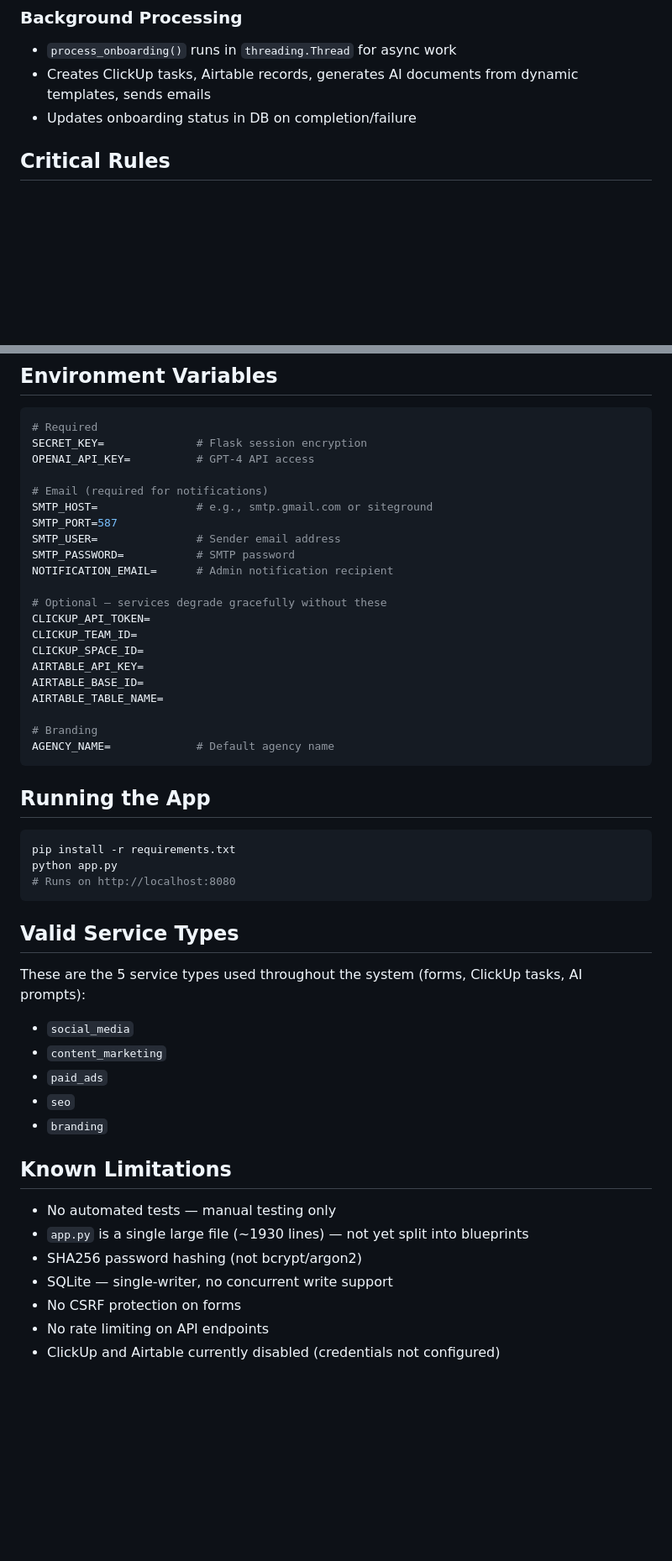
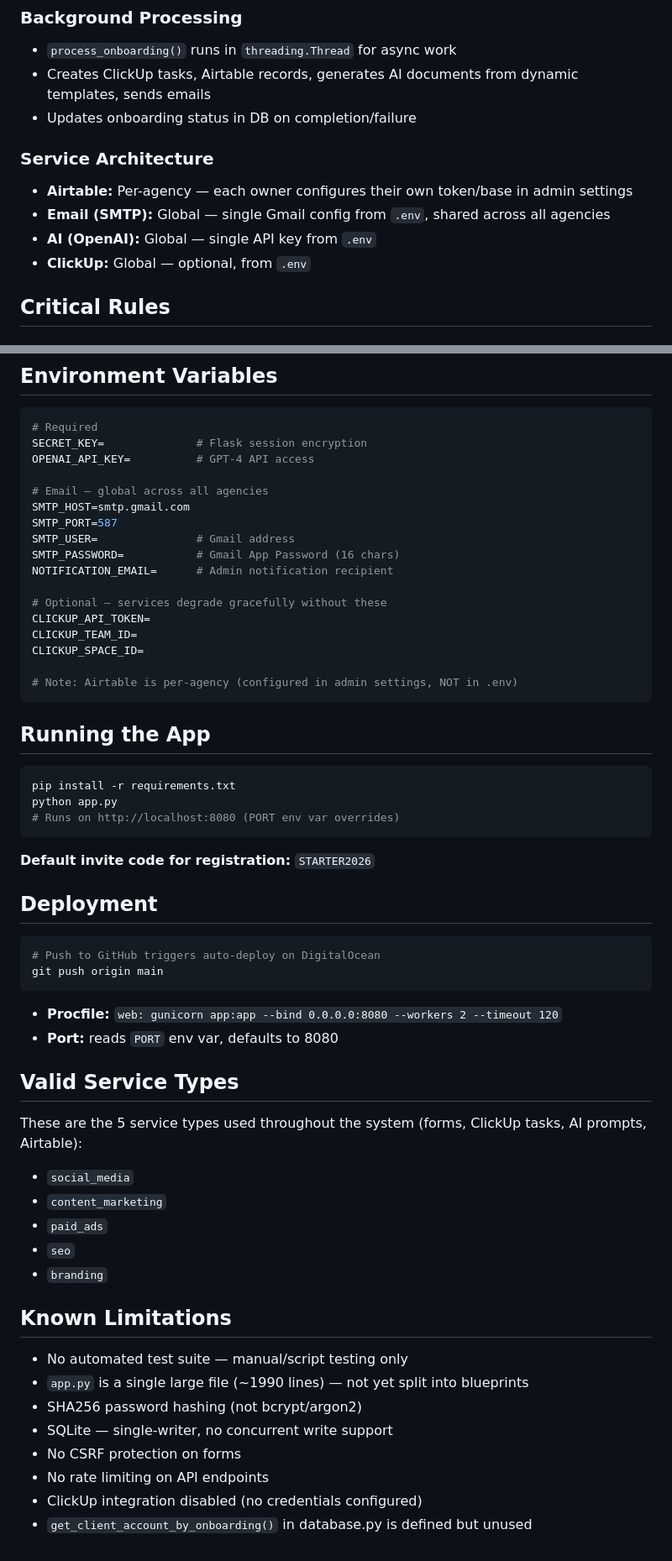
Before and after one commit to k230748-wq/OnBoarding, a Markdown page: CLAUDE.md, 2 parts joined by grey strips. Shown at 84% size. Drawn GitHub-style; blank space fills up the shorter version.

Commit message:
Add context.md and update CLAUDE.md with full project state
Co-Authored-By: Claude Opus 4.6 <noreply@anthropic.com>

````diff
--- a/CLAUDE.md
+++ b/CLAUDE.md
@@ -34,6 +39,13 @@ static/             # CSS (glassmorphic), JS (modern-app, confetti, particle-tex
 - Creates ClickUp tasks, Airtable records, generates AI documents from dynamic templates, sends emails
 - Updates onboarding status in DB on completion/failure
 
+### Service Architecture
+
+- **Airtable:** Per-agency — each owner configures their own token/base in admin settings
+- **Email (SMTP):** Global — single Gmail config from `.env`, shared across all agencies
+- **AI (OpenAI):** Global — single API key from `.env`
+- **ClickUp:** Global — optional, from `.env`
+
 ## Critical Rules
 
 ### Database
@@ -169,23 +194,19 @@ static/
 SECRET_KEY=              # Flask session encryption
 OPENAI_API_KEY=          # GPT-4 API access
 
-# Email (required for notifications)
-SMTP_HOST=               # e.g., smtp.gmail.com or siteground
+# Email — global across all agencies
+SMTP_HOST=smtp.gmail.com
 SMTP_PORT=587
-SMTP_USER=               # Sender email address
-SMTP_PASSWORD=           # SMTP password
+SMTP_USER=               # Gmail address
+SMTP_PASSWORD=           # Gmail App Password (16 chars)
 NOTIFICATION_EMAIL=      # Admin notification recipient
 
 # Optional — services degrade gracefully without these
 CLICKUP_API_TOKEN=
 CLICKUP_TEAM_ID=
 CLICKUP_SPACE_ID=
-AIRTABLE_API_KEY=
-AIRTABLE_BASE_ID=
-AIRTABLE_TABLE_NAME=
 
-# Branding
-AGENCY_NAME=             # Default agency name
+# Note: Airtable is per-agency (configured in admin settings, NOT in .env)
 ```
 
 ## Running the App
@@ -193,12 +214,24 @@ AGENCY_NAME=             # Default agency name
 ```bash
 pip install -r requirements.txt
 python app.py
-# Runs on http://localhost:8080
+# Runs on http://localhost:8080 (PORT env var overrides)
 ```
+
+**Default invite code for registration:** `STARTER2026`
+
+## Deployment
+
+```bash
+# Push to GitHub triggers auto-deploy on DigitalOcean
+git push origin main
+```
+
+- **Procfile:** `web: gunicorn app:app --bind 0.0.0.0:8080 --workers 2 --timeout 120`
+- **Port:** reads `PORT` env var, defaults to 8080
 
 ## Valid Service Types
 
-These are the 5 service types used throughout the system (forms, ClickUp tasks, AI prompts):
+These are the 5 service types used throughout the system (forms, ClickUp tasks, AI prompts, Airtable):
 - `social_media`
 - `content_marketing`
 - `paid_ads`
@@ -207,10 +240,11 @@ These are the 5 service types used throughout the system (forms, ClickUp tasks,
 
 ## Known Limitations
 
-- No automated tests — manual testing only
-- `app.py` is a single large file (~1930 lines) — not yet split into blueprints
+- No automated test suite — manual/script testing only
+- `app.py` is a single large file (~1990 lines) — not yet split into blueprints
 - SHA256 password hashing (not bcrypt/argon2)
 - SQLite — single-writer, no concurrent write support
 - No CSRF protection on forms
 - No rate limiting on API endpoints
-- ClickUp and Airtable currently disabled (credentials not configured)
+- ClickUp integration disabled (no credentials configured)
+- `get_client_account_by_onboarding()` in database.py is defined but unused
````
Also changed, not shown: other parts of CLAUDE.md (+35 -17 lines), context.md (added, +316 -0 lines).
